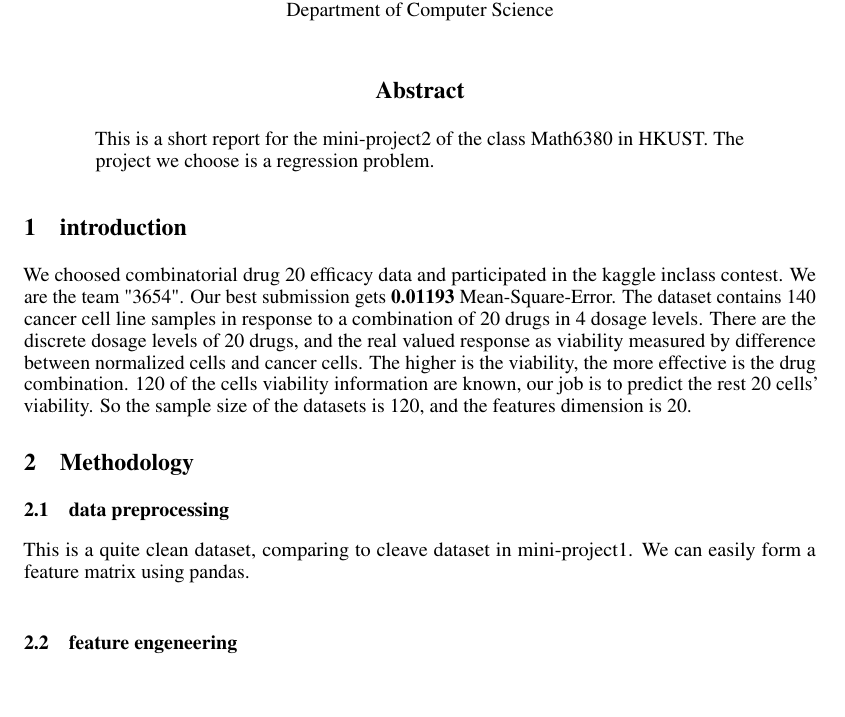
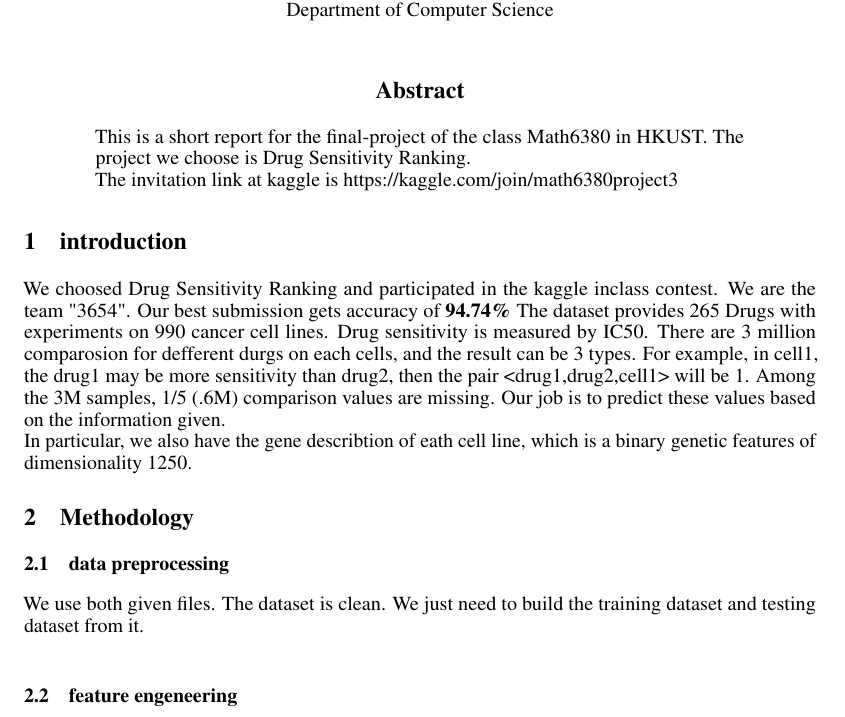
Before and after one commit to Zinc-30/math6380, a LaTeX paper (project3/nips_2016.tex, which reads project3/abstract.tex, project3/data_preprocessing.tex, project3/introduction.tex): part of page 1 of 11, cut so that both start at the same text, the shorter picture padded with empty space. Compiled offline with pdfLaTeX.

Commit message:
finish inreoduction

```diff
--- a/project3/abstract.tex
+++ b/project3/abstract.tex
@@ -1,4 +1,5 @@
 %!TEX root = nips_2016.tex
 \begin{abstract}
-This is a short report for the mini-project2 of the class Math6380 in HKUST. The project we choose is a regression problem.
+This is a short report for the final-project of the class Math6380 in HKUST. The project we choose is Drug Sensitivity Ranking. \\
+The invitation link at kaggle is https://kaggle.com/join/math6380project3
 \end{abstract}
--- a/project3/data_preprocessing.tex
+++ b/project3/data_preprocessing.tex
@@ -1,3 +1,3 @@
 %!TEX root = nips_2016.tex
 \subsection{data preprocessing}
-This is a quite clean dataset, comparing to cleave dataset in mini-project1. We can easily form a feature matrix using pandas.\\
+We use both given files. The dataset is clean. We just need to build the training dataset and testing dataset from it. \\
--- a/project3/introduction.tex
+++ b/project3/introduction.tex
@@ -1,5 +1,5 @@
 %!TEX root = nips_2016.tex
 \section{introduction}
-We choosed combinatorial drug 20 efficacy data and participated in the kaggle inclass contest.  We are the team "3654". Our best submission gets \textbf{0.01193} Mean-Square-Error.
-The dataset contains 140 cancer cell line samples in response to a combination of 20 drugs in 4 dosage levels. There are the discrete dosage levels of 20 drugs, and the real valued response as viability measured by difference between normalized cells and cancer cells. The higher is the viability, the more effective is the drug combination. 120 of the cells viability information are known, our job is to predict the rest 20 cells' viability.
-So the sample size of the datasets is 120, and the features dimension is 20.
+We choosed Drug Sensitivity Ranking and participated in the kaggle inclass contest.  We are the team "3654". Our best submission gets accuracy of \textbf{94.74\%}
+The dataset provides 265 Drugs with experiments on 990 cancer cell lines. Drug sensitivity is measured by IC50. There are 3 million comparosion for defferent durgs on each cells, and the result can be 3 types. For example, in cell1, the drug1 may be more sensitivity than drug2, then the pair <drug1,drug2,cell1> will be 1. Among the 3M samples, 1/5 (.6M) comparison values are missing. Our job is to predict these values based on the information given. \\
+In particular, we also have the gene describtion of eath cell line, which is a binary genetic features of dimensionality 1250.
```
